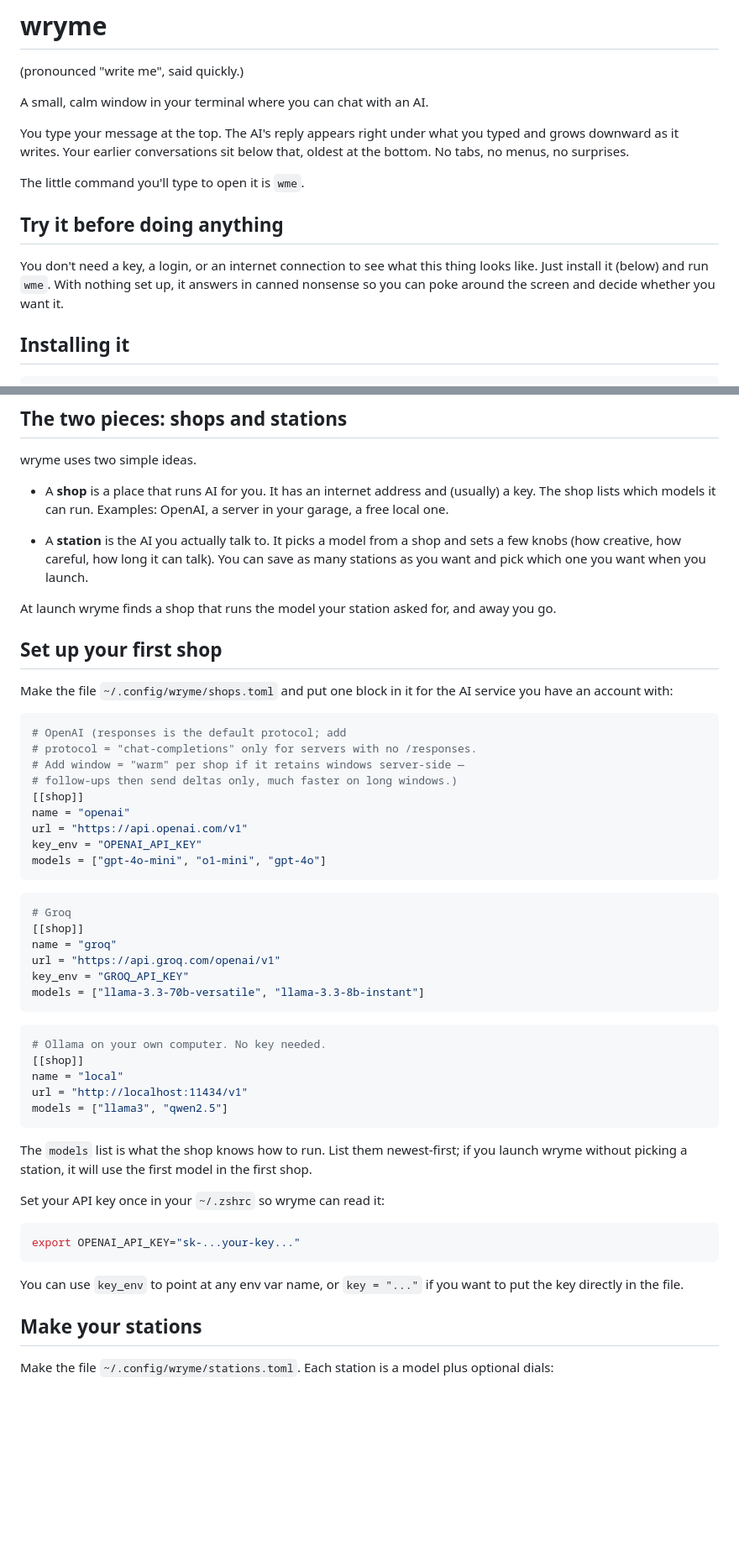
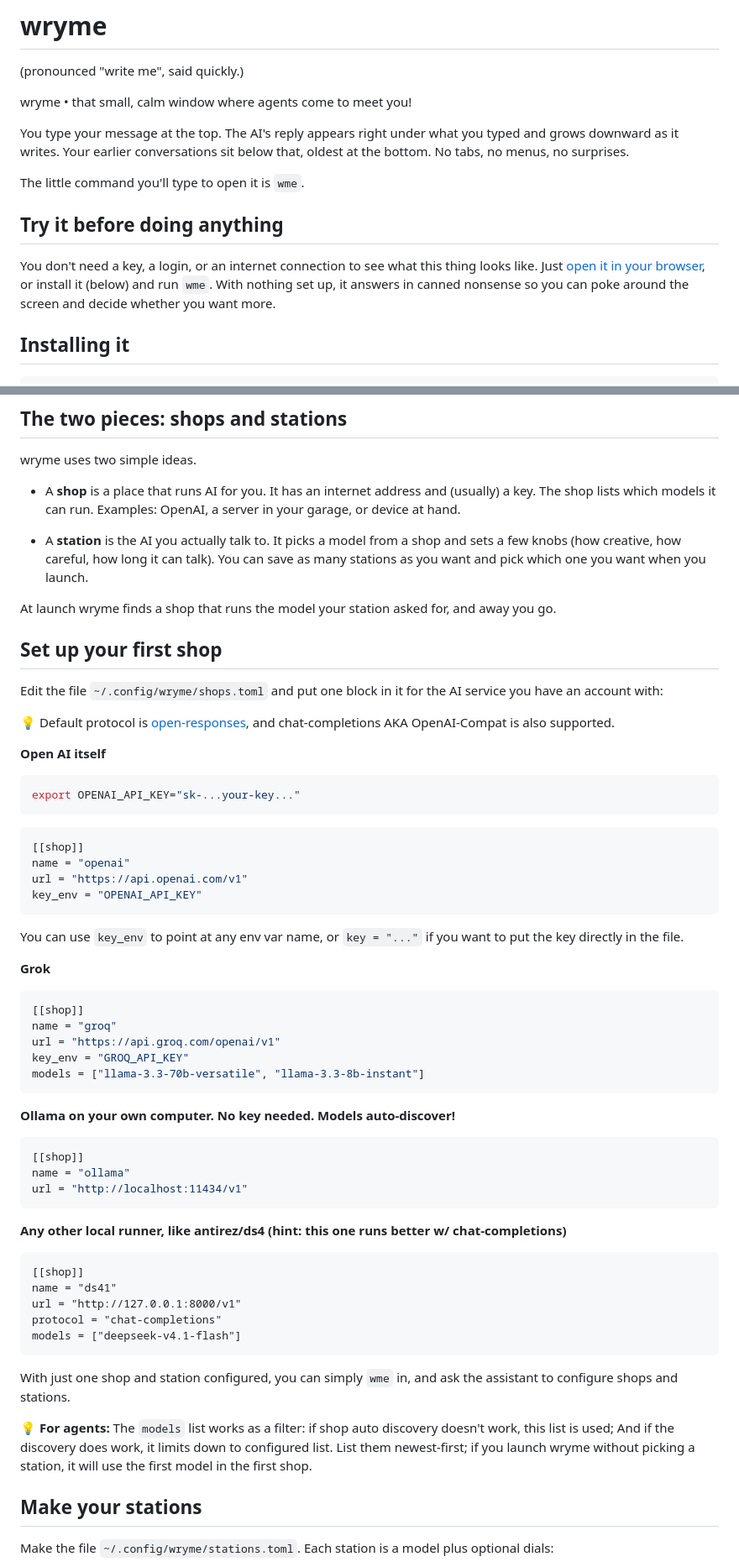
Before and after one commit to adiled/wryme, a Markdown page: README.md, 2 parts joined by grey strips. Shown at 84% size. Rendered like a GitHub page; blank space fills up the shorter version.

````diff
--- a/README.md
+++ b/README.md
@@ -2,7 +2,7 @@
 
 (pronounced "write me", said quickly.)
 
-A small, calm window in your terminal where you can chat with an AI.
+wryme • that small, calm window where agents come to meet you!
 
 You type your message at the top. The AI's reply appears right under what you
 typed and grows downward as it writes. Your earlier conversations sit below
@@ -13,9 +13,8 @@ The little command you'll type to open it is `wme`.
 ## Try it before doing anything
 
 You don't need a key, a login, or an internet connection to see what this
-thing looks like. Just install it (below) and run `wme`. With nothing set up,
-it answers in canned nonsense so you can poke around the screen and decide
-whether you want it.
+thing looks like. Just [open it in your browser](https://adiled.github.io/wryme/), or install it (below) and run `wme`. With nothing set up,
+it answers in canned nonsense so you can poke around the screen and decide whether you want more.
 
 ## Installing it
 
@@ -44,7 +43,7 @@ wryme uses two simple ideas.
 
 - A **shop** is a place that runs AI for you. It has an internet address
   and (usually) a key. The shop lists which models it can run. Examples:
-  OpenAI, a server in your garage, a free local one.
+  OpenAI, a server in your garage, or device at hand.
 
 - A **station** is the AI you actually talk to. It picks a model from a
   shop and sets a few knobs (how creative, how careful, how long it can
@@ -56,23 +55,28 @@ and away you go.
 
 ## Set up your first shop
 
-Make the file `~/.config/wryme/shops.toml` and put one block in it for the
+Edit the file `~/.config/wryme/shops.toml` and put one block in it for the
 AI service you have an account with:
 
+💡 Default protocol is [open-responses](https://www.openresponses.org/), and chat-completions AKA OpenAI-Compat is also supported.
+
+**Open AI itself**
+```sh
+export OPENAI_API_KEY="sk-...your-key..."
+```
+
 ```toml
-# OpenAI (responses is the default protocol; add
-# protocol = "chat-completions" only for servers with no /responses.
-# Add window = "warm" per shop if it retains windows server-side —
-# follow-ups then send deltas only, much faster on long windows.)
 [[shop]]
 name = "openai"
 url = "https://api.openai.com/v1"
 key_env = "OPENAI_API_KEY"
-models = ["gpt-4o-mini", "o1-mini", "gpt-4o"]
 ```
 
+You can use `key_env` to point at any env var name, or `key = "..."` if
+you want to put the key directly in the file.
+
+**Grok**
 ```toml
-# Groq
 [[shop]]
 name = "groq"
 url = "https://api.groq.com/openai/v1"
@@ -80,26 +84,26 @@ key_env = "GROQ_API_KEY"
 models = ["llama-3.3-70b-versatile", "llama-3.3-8b-instant"]
 ```
 
+**Ollama on your own computer. No key needed. Models auto-discover!**
 ```toml
-# Ollama on your own computer. No key needed.
 [[shop]]
-name = "local"
+name = "ollama"
 url = "http://localhost:11434/v1"
-models = ["llama3", "qwen2.5"]
 ```
 
-The `models` list is what the shop knows how to run. List them
-newest-first; if you launch wryme without picking a station, it will use
-the first model in the first shop.
-
-Set your API key once in your `~/.zshrc` so wryme can read it:
-
-```sh
-export OPENAI_API_KEY="sk-...your-key..."
+**Any other local runner, like antirez/ds4 (hint: this one runs better w/ chat-completions)**
+```
+[[shop]]
+name = "ds41"
+url = "http://127.0.0.1:8000/v1"
+protocol = "chat-completions"
+models = ["deepseek-v4.1-flash"]
 ```
 
-You can use `key_env` to point at any env var name, or `key = "..."` if
-you want to put the key directly in the file.
+With just one shop and station configured, you can simply `wme` in, and ask the assistant to configure shops and stations.
+
+💡 **For agents:** The `models` list works as a filter: if shop auto discovery doesn't work, this list is used; And if the discovery does work, it limits down to configured list. List them newest-first; if you launch wryme without picking a station, it will use
+the first model in the first shop.
 
 ## Make your stations
 
````
Also changed, not shown: other parts of README.md (+14 -9 lines).
